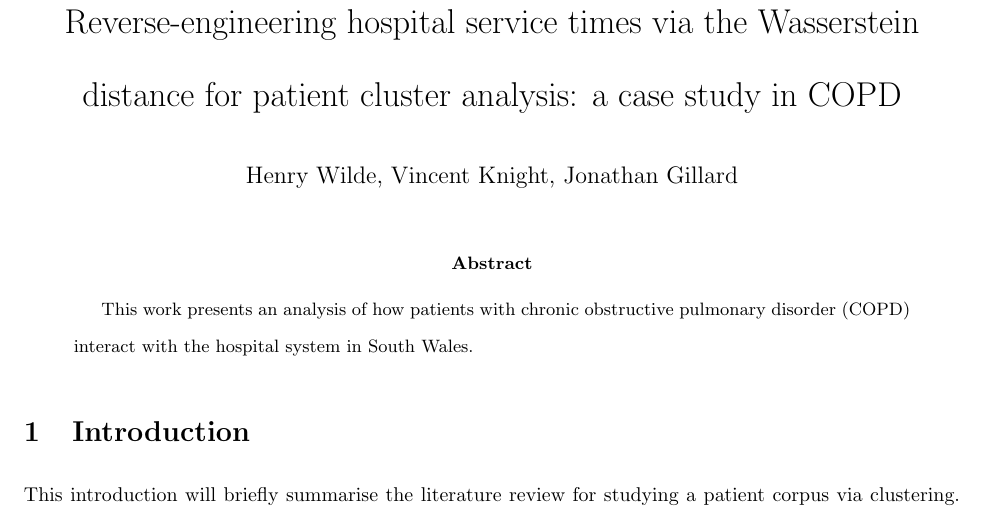
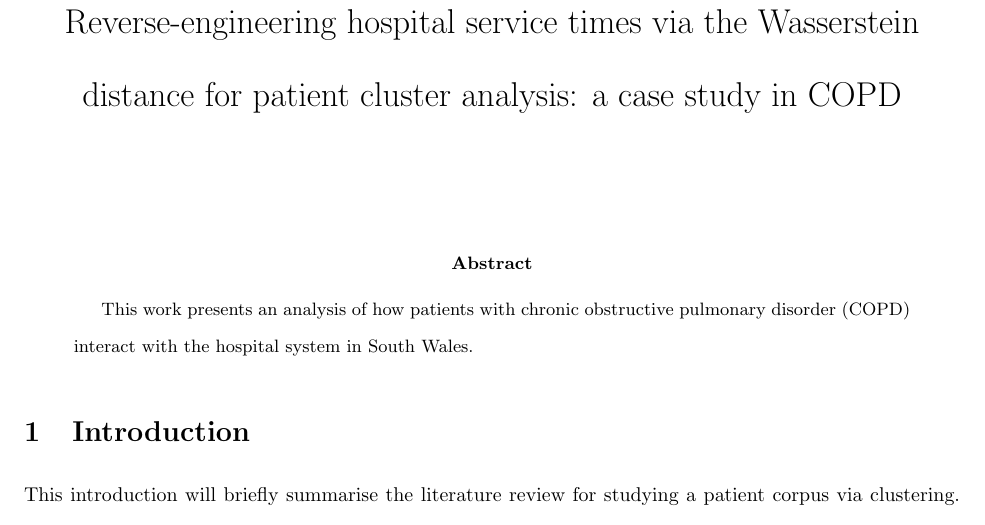
Before and after one commit to daffidwilde/copd-paper, a LaTeX paper (main.tex): part of page 1 of 2, cut so that both start at the same text. Compiled offline with pdfLaTeX.

Commit message:
Remove author list.

```diff
--- a/main.tex
+++ b/main.tex
@@ -22,7 +22,7 @@
     Reverse-engineering hospital service times via the Wasserstein distance for
     patient cluster analysis: a case study in COPD
 }
-\author{Henry Wilde, Vincent Knight, Jonathan Gillard}
+\author{}
 \date{}
 
 
```
Also changed, not shown: main.pdf.
